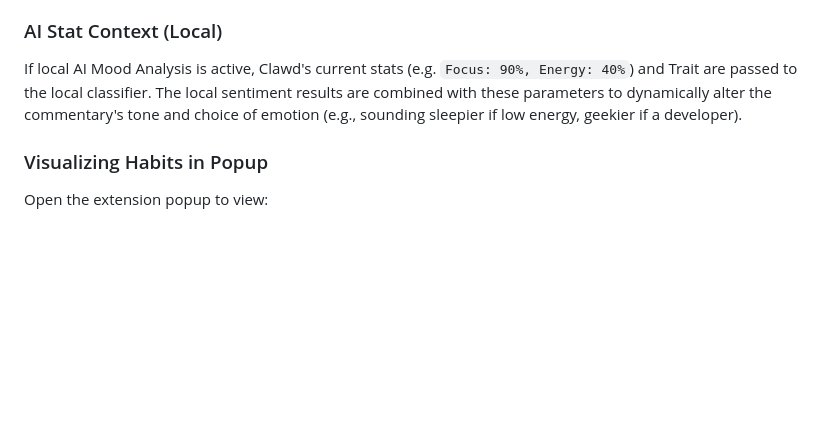
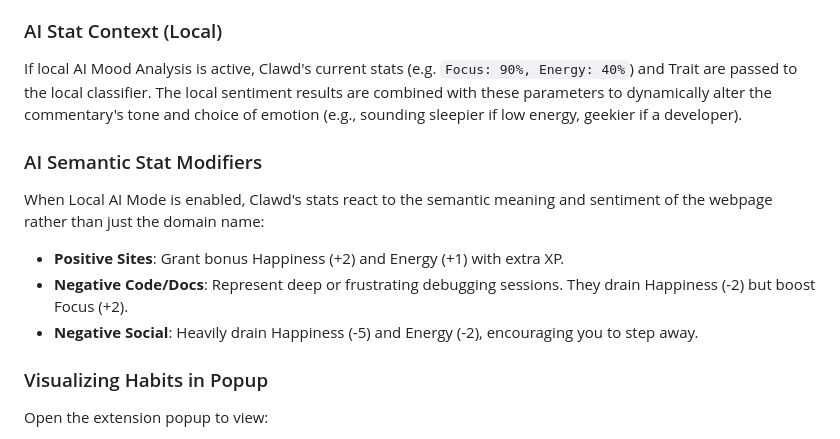
Before and after one commit to fujiDevv/context-aware-browser-pet, a Markdown page: GUIDE.md, the part around the change. Rendered like a GitHub page; blank space fills up the shorter version.

```diff
--- a/GUIDE.md
+++ b/GUIDE.md
@@ -405,6 +405,12 @@ Clawd's chat bubbles change depending on his current stats and trait:
 ### AI Stat Context (Local)
 If local AI Mood Analysis is active, Clawd's current stats (e.g. `Focus: 90%, Energy: 40%`) and Trait are passed to the local classifier. The local sentiment results are combined with these parameters to dynamically alter the commentary's tone and choice of emotion (e.g., sounding sleepier if low energy, geekier if a developer).
 
+### AI Semantic Stat Modifiers
+When Local AI Mode is enabled, Clawd's stats react to the semantic meaning and sentiment of the webpage rather than just the domain name:
+* **Positive Sites**: Grant bonus Happiness (+2) and Energy (+1) with extra XP.
+* **Negative Code/Docs**: Represent deep or frustrating debugging sessions. They drain Happiness (-2) but boost Focus (+2).
+* **Negative Social**: Heavily drain Happiness (-5) and Energy (-2), encouraging you to step away.
+
 ### Visualizing Habits in Popup
 Open the extension popup to view:
 * **Trait Badge**: Displays Clawd's current archetype in his profile header.
```
Also changed, not shown: README.md (+1 -5 lines).
